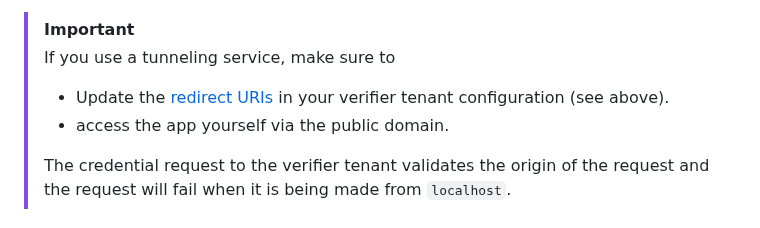
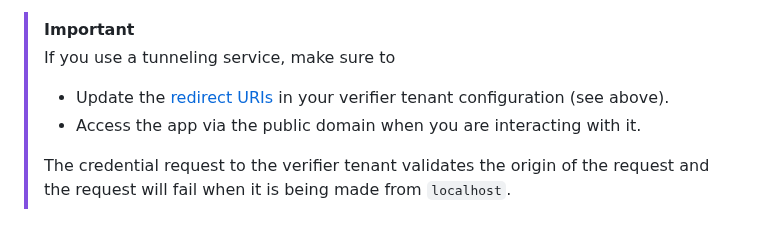
Before and after one commit to mattrglobal/sample-apps, a Markdown page: mobile-credential-online-presentation/README.md, the part around the change. GitHub-like rendering.

Commit message:
Update mobile-credential-online-presentation/README.md
Co-authored-by: Avner Matan <137777701+avner-m@users.noreply.github.com>

```diff
--- a/mobile-credential-online-presentation/README.md
+++ b/mobile-credential-online-presentation/README.md
@@ -47,7 +47,7 @@ You can either use a hosting service of your choice, or use cloudflare or ngrok
 > [!IMPORTANT]
 > If you use a tunneling service, make sure to
 > * Update the [redirect URIs](https://online-presentations-tech-preview.redoc.ly/tag/Mobile-Credentials-Verification#operation/putVerifierConfiguration!path=redirectUris&t=request) in your verifier tenant configuration (see above).
-> * access the app yourself via the public domain.
+> * Access the app via the public domain when you are interacting with it.
 >
 > The credential request to the verifier tenant validates the origin of the request and the request will fail when it is being made from `localhost`.
 
```
